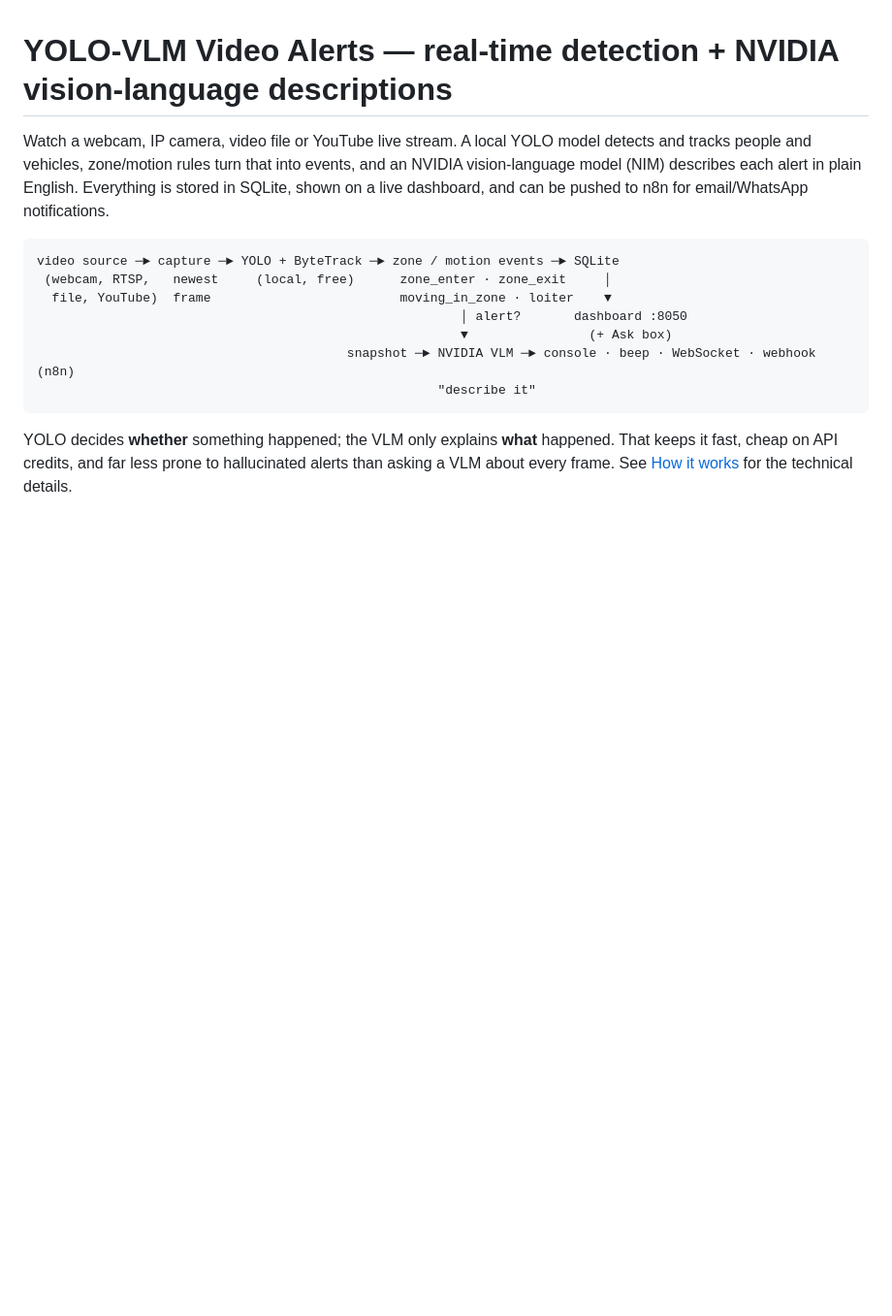
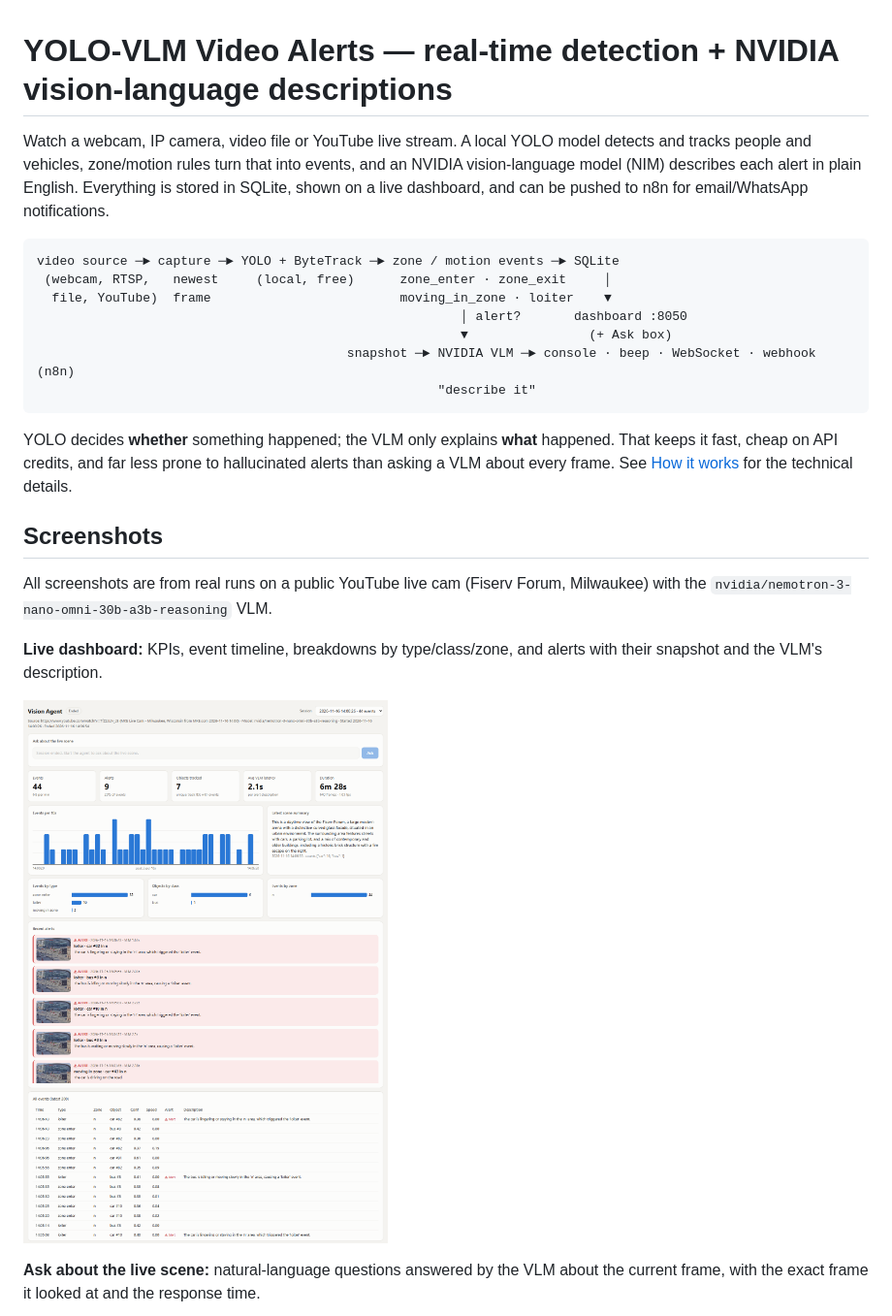
Before and after one commit to rohansalo/yolo-vlm-video-alerts, a Markdown page: README.md, the part around one of its changes. Shown at 97% size. Rendered like a GitHub page; pictures changed too: docs/images/dashboard.png (added); blank space fills up the shorter version.

```diff
--- a/README.md
+++ b/README.md
@@ -18,3 +18,17 @@ video source ─► capture ─► YOLO + ByteTrack ─► zone / motion events
 YOLO decides **whether** something happened; the VLM only explains **what** happened. That keeps
 it fast, cheap on API credits, and far less prone to hallucinated alerts than asking a VLM about
 every frame. See [How it works](#how-it-works-yolo--vision-language-models) for the technical details.
+
+## Screenshots
+
+All screenshots are from real runs on a public YouTube live cam (Fiserv Forum, Milwaukee) with the
+`nvidia/nemotron-3-nano-omni-30b-a3b-reasoning` VLM.
+
+**Live dashboard:** KPIs, event timeline, breakdowns by type/class/zone, and alerts with their
+snapshot and the VLM's description.
+
+![Dashboard showing 44 events, 9 alerts, an events-per-10s timeline, a VLM scene summary and alert cards with snapshots](docs/images/dashboard.png)
+
+**Ask about the live scene:** natural-language questions answered by the VLM about the current
+frame, with the exact frame it looked at and the response time.
+
```
Also changed, not shown: other parts of README.md (+8 -1 lines), docs/images/ask.png (added), docs/images/detection.jpg (added), 1 other file.
